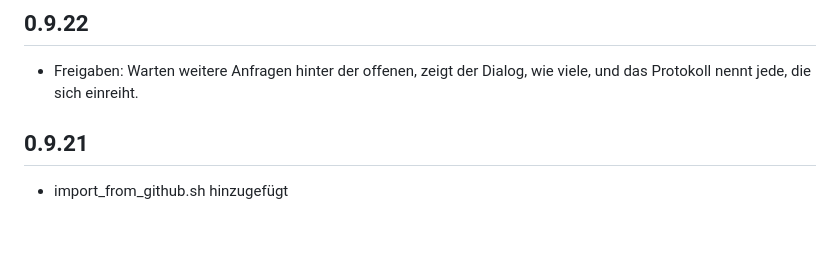
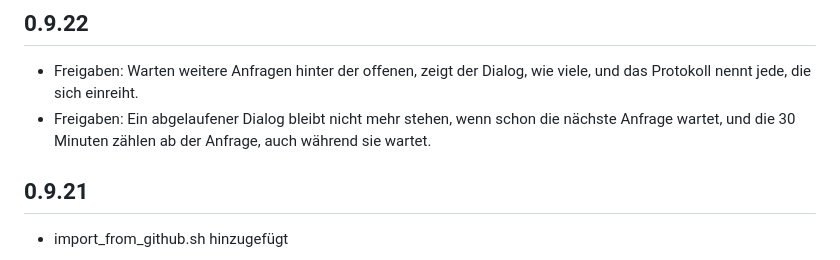
Before and after one commit to topse/moocp, a Markdown page: CHANGELOG.md, the part around the change. Drawn GitHub-style; blank space fills up the shorter version.

```diff
--- a/CHANGELOG.md
+++ b/CHANGELOG.md
@@ -2,6 +2,7 @@
 
 ## 0.9.22
 - Freigaben: Warten weitere Anfragen hinter der offenen, zeigt der Dialog, wie viele, und das Protokoll nennt jede, die sich einreiht.
+- Freigaben: Ein abgelaufener Dialog bleibt nicht mehr stehen, wenn schon die nächste Anfrage wartet, und die 30 Minuten zählen ab der Anfrage, auch während sie wartet.
 
 ## 0.9.21
 - import_from_github.sh hinzugefügt
```
Also changed, not shown: README.md (+1 -8 lines), docs/bilder/freigabe.png, docs/bilder/hauptfenster.png, 5 other files.
